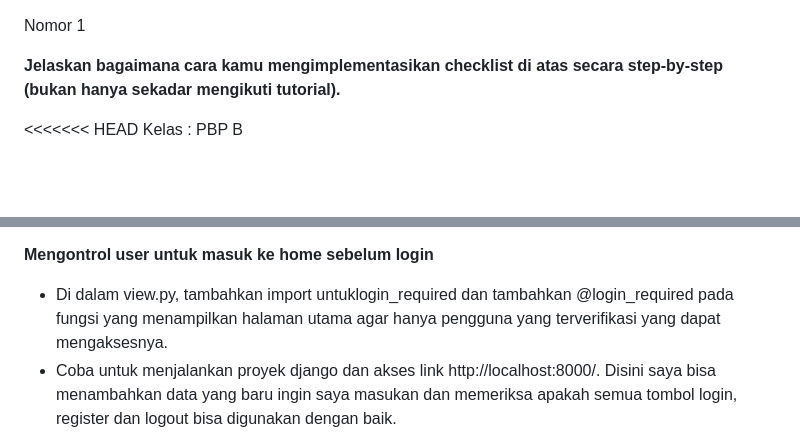
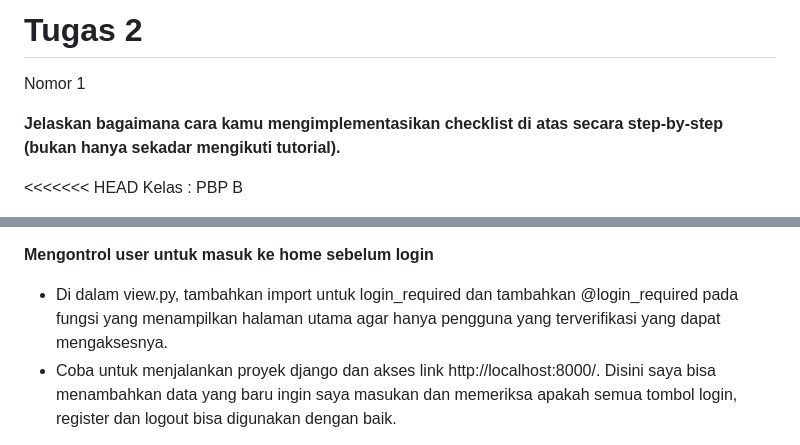
Before and after one commit to ammarafzia/zyramarket, a Markdown page: README.md, 2 parts joined by grey strips. Rendered like a GitHub page; blank space fills up the shorter version.

Commit message:
nambah README.md

```diff
--- a/README.md
+++ b/README.md
@@ -1,3 +1,4 @@
+# Tugas 2
 Nomor 1
 
 **Jelaskan bagaimana cara kamu mengimplementasikan checklist di atas secara step-by-step (bukan hanya sekadar mengikuti tutorial).**
@@ -121,7 +122,7 @@ Fungsi log out
 - Tambahkan juga file html dan path() di urlpatterns
 
 **Mengontrol user untuk masuk ke home sebelum login**
-- Di dalam view.py, tambahkan import untuklogin_required dan tambahkan @login_required pada fungsi yang menampilkan halaman utama agar hanya pengguna yang terverifikasi yang dapat mengaksesnya.
+- Di dalam view.py, tambahkan import untuk login_required dan tambahkan @login_required pada fungsi yang menampilkan halaman utama agar hanya pengguna yang terverifikasi yang dapat mengaksesnya.
 - Coba untuk menjalankan proyek django dan akses link http://localhost:8000/. Disini saya bisa menambahkan data yang baru ingin saya masukan dan memeriksa apakah semua tombol login, register dan logout bisa digunakan dengan baik.
 
 **Menghubungkan model product dengan user**
```
Also changed, not shown: other parts of README.md (+12 -4 lines).
